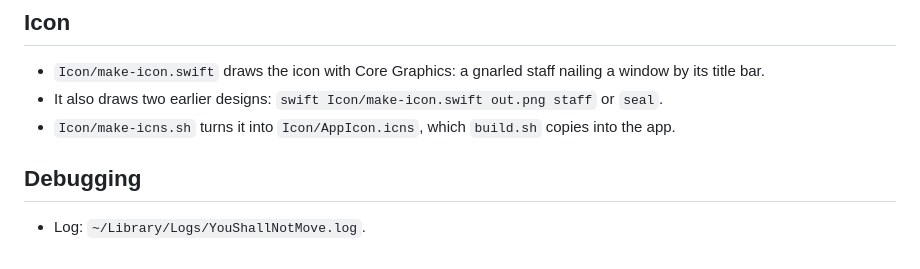
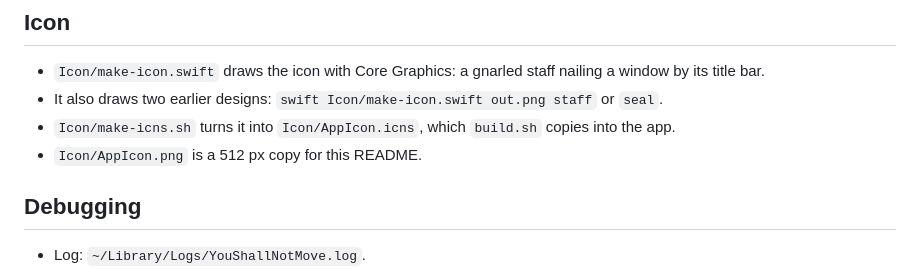
Before and after one commit to spoulin/youshallnotmove, a Markdown page: README.md, the part around one of its changes. GitHub-like rendering.

Commit message:
Show the app icon in the README
* Keep a 512 px PNG of the icon, regenerated with the .icns

Co-Authored-By: Claude Opus 5.5 <noreply@anthropic.com>

```diff
--- a/README.md
+++ b/README.md
@@ -45,6 +49,7 @@ On first launch, allow YouShallNotMove in System Settings › Privacy & Security
 - `Icon/make-icon.swift` draws the icon with Core Graphics: a gnarled staff nailing a window by its title bar.
 - It also draws two earlier designs: `swift Icon/make-icon.swift out.png staff` or `seal`.
 - `Icon/make-icns.sh` turns it into `Icon/AppIcon.icns`, which `build.sh` copies into the app.
+- `Icon/AppIcon.png` is a 512 px copy for this README.
 
 ## Debugging
 
```
Also changed, not shown: other parts of README.md (+4 -0 lines), Icon/AppIcon.png (added), 1 other file.
